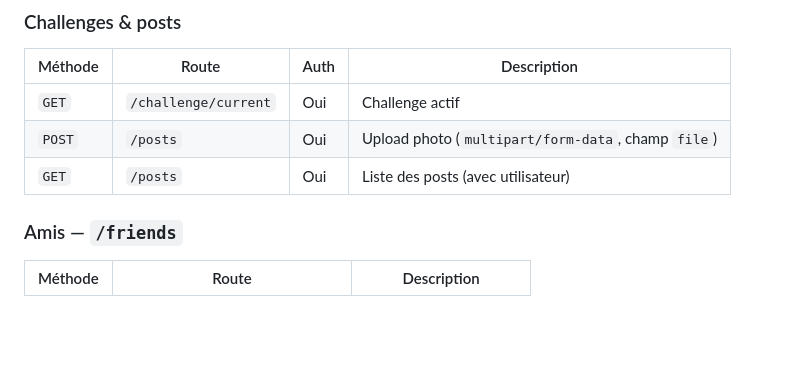
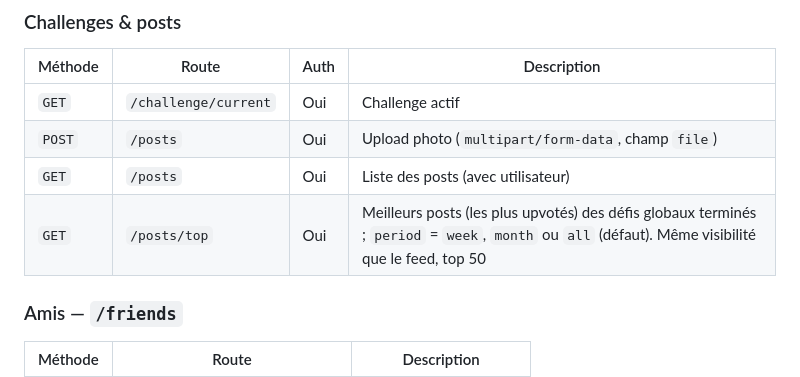
Before and after one commit to Sleepless-Studio-Co/CrazyReal, a Markdown page: README.md, the part around the change. GitHub-like rendering; blank space fills up the shorter version.

Commit message:
docs(readme): document GET /posts/top route

```diff
--- a/README.md
+++ b/README.md
@@ -271,6 +271,7 @@ Documentation interactive : **GET** `/api` (Swagger).
 | `GET` | `/challenge/current` | Oui | Challenge actif |
 | `POST` | `/posts` | Oui | Upload photo (`multipart/form-data`, champ `file`) |
 | `GET` | `/posts` | Oui | Liste des posts (avec utilisateur) |
+| `GET` | `/posts/top` | Oui | Meilleurs posts (les plus upvotés) des défis globaux terminés ; `period` = `week`, `month` ou `all` (défaut). Même visibilité que le feed, top 50 |
 
 ### Amis — `/friends`
 
```
